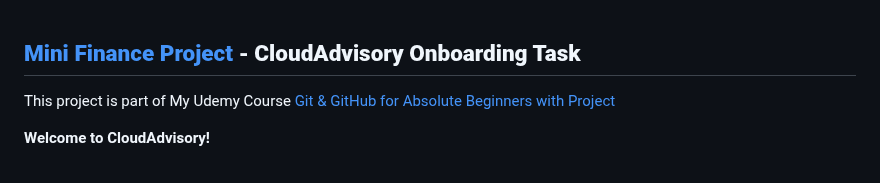
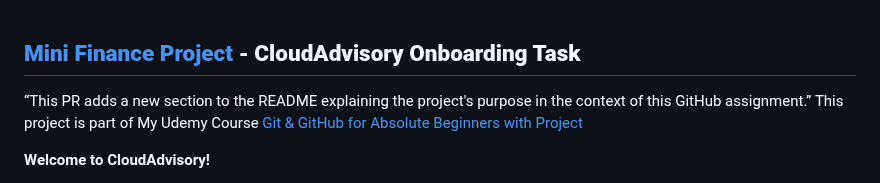
Before and after one commit to waleawo08/mini_finance, a Markdown page: README.md, the part around the change. Rendered like a GitHub page.

Commit message:
docs: update README with assignment note
“This PR adds a new section to the README explaining the project's purpose in the context of this GitHub assignment.”

```diff
--- a/README.md
+++ b/README.md
@@ -1,5 +1,5 @@
 ## **[Mini Finance Project](https://www.tooplate.com/live/2135_mini_finance) - CloudAdvisory Onboarding Task**
-
+“This PR adds a new section to the README explaining the project's purpose in the context of this GitHub assignment.”
 This project is part of My Udemy Course [Git & GitHub for Absolute Beginners with Project](https://www.udemy.com/course/git-and-github-for-beginners-start-coding-collaboratively/?referralCode=2D07E24EAB31E15FC5A4)
 
 **Welcome to CloudAdvisory!**
```
